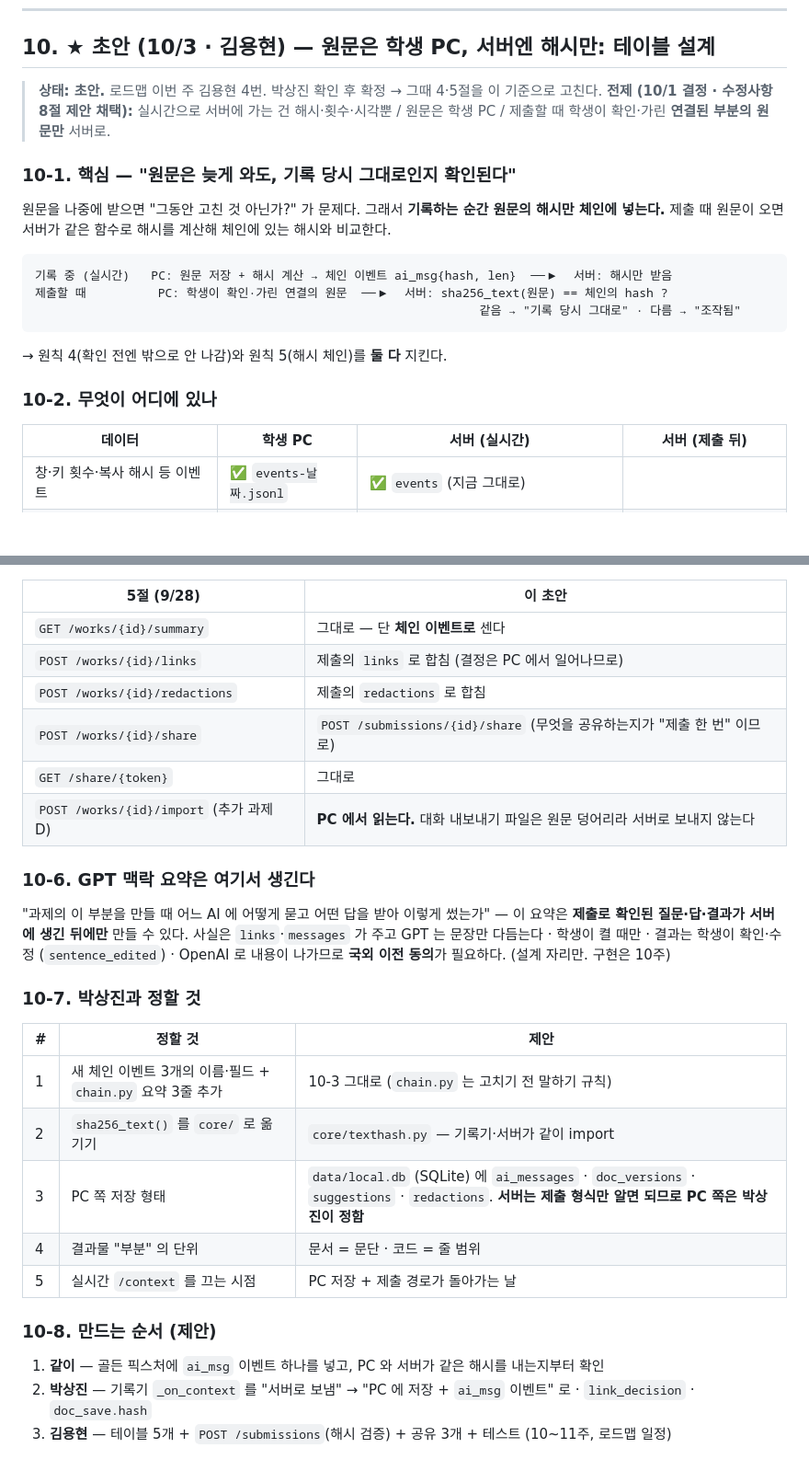
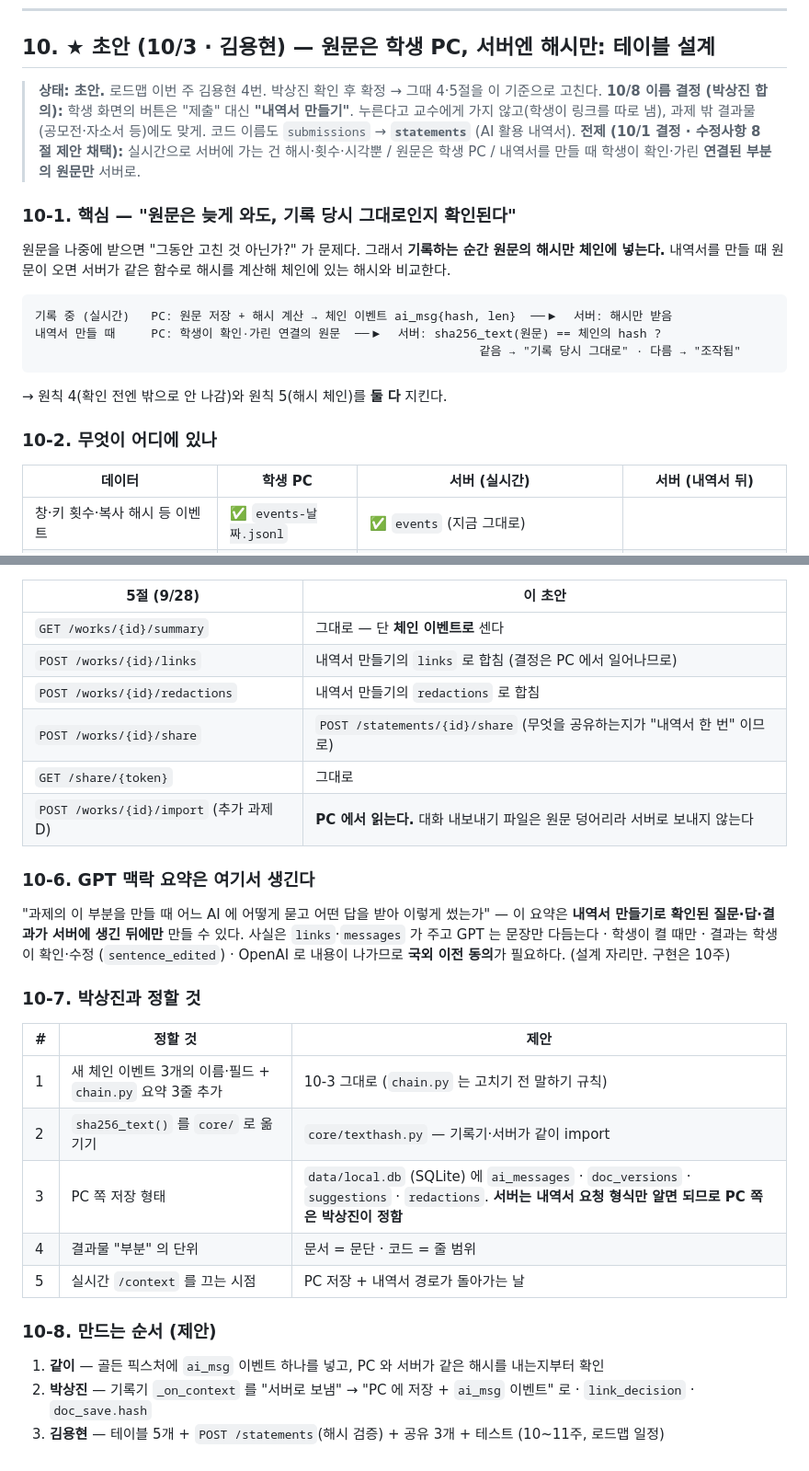
Before and after one commit to 20233014-KYH/trace, a Markdown page: docs/api.md, 2 parts joined by grey strips. Shown at 92% size. Drawn GitHub-style; blank space fills up the shorter version.

````diff
--- a/docs/api.md
+++ b/docs/api.md
@@ -269,16 +269,17 @@ GET  /share/s_9a2f…            ← 교수가 연다 (로그인 없이)
 ## 10. ★ 초안 (10/3 · 김용현) — 원문은 학생 PC, 서버엔 해시만: 테이블 설계
 
 > **상태: 초안.** 로드맵 이번 주 김용현 4번. 박상진 확인 후 확정 → 그때 4·5절을 이 기준으로 고친다.
-> **전제 (10/1 결정 · 수정사항 8절 제안 채택):** 실시간으로 서버에 가는 건 해시·횟수·시각뿐 / 원문은 학생 PC / 제출할 때 학생이 확인·가린 **연결된 부분의 원문만** 서버로.
+> **10/8 이름 결정 (박상진 합의):** 학생 화면의 버튼은 "제출" 대신 **"내역서 만들기"**. 누른다고 교수에게 가지 않고(학생이 링크를 따로 냄), 과제 밖 결과물(공모전·자소서 등)에도 맞게. 코드 이름도 `submissions` → **`statements`** (AI 활용 내역서).
+> **전제 (10/1 결정 · 수정사항 8절 제안 채택):** 실시간으로 서버에 가는 건 해시·횟수·시각뿐 / 원문은 학생 PC / 내역서를 만들 때 학생이 확인·가린 **연결된 부분의 원문만** 서버로.
 
 ### 10-1. 핵심 — "원문은 늦게 와도, 기록 당시 그대로인지 확인된다"
 
 원문을 나중에 받으면 "그동안 고친 것 아닌가?" 가 문제다. 그래서 **기록하는 순간 원문의 해시만 체인에 넣는다.**
-제출 때 원문이 오면 서버가 같은 함수로 해시를 계산해 체인에 있는 해시와 비교한다.
+내역서를 만들 때 원문이 오면 서버가 같은 함수로 해시를 계산해 체인에 있는 해시와 비교한다.
 
 ```
 기록 중 (실시간)   PC: 원문 저장 + 해시 계산 → 체인 이벤트 ai_msg{hash, len}  ──▶  서버: 해시만 받음
-제출할 때          PC: 학생이 확인·가린 연결의 원문  ──▶  서버: sha256_text(원문) == 체인의 hash ?
+내역서 만들 때     PC: 학생이 확인·가린 연결의 원문  ──▶  서버: sha256_text(원문) == 체인의 hash ?
                                                               같음 → "기록 당시 그대로" · 다름 → "조작됨"
 ```
 
@@ -286,7 +287,7 @@ GET  /share/s_9a2f…            ← 교수가 연다 (로그인 없이)
 
 ### 10-2. 무엇이 어디에 있나
 
-| 데이터 | 학생 PC | 서버 (실시간) | 서버 (제출 뒤) |
+| 데이터 | 학생 PC | 서버 (실시간) | 서버 (내역서 뒤) |
 |---|---|---|---|
 | 창·키 횟수·복사 해시 등 이벤트 | ✅ `events-날짜.jsonl` | ✅ `events` (지금 그대로) | |
 | **AI 질문·답 원문** | ✅ | **해시만** (`ai_msg` 이벤트) | 확인된 연결에 쓰인 것만 |
@@ -379,15 +380,15 @@ GET    /share/{token}             ← 교수용 · 인증 없음 · 읽기 전
 | 5절 (9/28) | 이 초안 |
 |---|---|
 | `GET /works/{id}/summary` | 그대로 — 단 **체인 이벤트로** 센다 |
-| `POST /works/{id}/links` | 제출의 `links` 로 합침 (결정은 PC 에서 일어나므로) |
-| `POST /works/{id}/redactions` | 제출의 `redactions` 로 합침 |
-| `POST /works/{id}/share` | `POST /submissions/{id}/share` (무엇을 공유하는지가 "제출 한 번" 이므로) |
+| `POST /works/{id}/links` | 내역서 만들기의 `links` 로 합침 (결정은 PC 에서 일어나므로) |
+| `POST /works/{id}/redactions` | 내역서 만들기의 `redactions` 로 합침 |
+| `POST /works/{id}/share` | `POST /statements/{id}/share` (무엇을 공유하는지가 "내역서 한 번" 이므로) |
 | `GET /share/{token}` | 그대로 |
 | `POST /works/{id}/import` (추가 과제 D) | **PC 에서 읽는다.** 대화 내보내기 파일은 원문 덩어리라 서버로 보내지 않는다 |
 
 ### 10-6. GPT 맥락 요약은 여기서 생긴다
 
-"과제의 이 부분을 만들 때 어느 AI 에 어떻게 묻고 어떤 답을 받아 이렇게 썼는가" — 이 요약은 **제출로 확인된 질문·답·결과가 서버에 생긴 뒤에만** 만들 수 있다.
+"과제의 이 부분을 만들 때 어느 AI 에 어떻게 묻고 어떤 답을 받아 이렇게 썼는가" — 이 요약은 **내역서 만들기로 확인된 질문·답·결과가 서버에 생긴 뒤에만** 만들 수 있다.
 사실은 `links`·`messages` 가 주고 GPT 는 문장만 다듬는다 · 학생이 켤 때만 · 결과는 학생이 확인·수정 (`sentence_edited`) ·
 OpenAI 로 내용이 나가므로 **국외 이전 동의**가 필요하다. (설계 자리만. 구현은 10주)
 
@@ -397,12 +398,12 @@ OpenAI 로 내용이 나가므로 **국외 이전 동의**가 필요하다. (설
 |---|---|---|
 | 1 | 새 체인 이벤트 3개의 이름·필드 + `chain.py` 요약 3줄 추가 | 10-3 그대로 (`chain.py` 는 고치기 전 말하기 규칙) |
 | 2 | `sha256_text()` 를 `core/` 로 옮기기 | `core/texthash.py` — 기록기·서버가 같이 import |
-| 3 | PC 쪽 저장 형태 | `data/local.db` (SQLite) 에 `ai_messages` · `doc_versions` · `suggestions` · `redactions`. **서버는 제출 형식만 알면 되므로 PC 쪽은 박상진이 정함** |
+| 3 | PC 쪽 저장 형태 | `data/local.db` (SQLite) 에 `ai_messages` · `doc_versions` · `suggestions` · `redactions`. **서버는 내역서 요청 형식만 알면 되므로 PC 쪽은 박상진이 정함** |
 | 4 | 결과물 "부분" 의 단위 | 문서 = 문단 · 코드 = 줄 범위 |
-| 5 | 실시간 `/context` 를 끄는 시점 | PC 저장 + 제출 경로가 돌아가는 날 |
+| 5 | 실시간 `/context` 를 끄는 시점 | PC 저장 + 내역서 경로가 돌아가는 날 |
 
 ### 10-8. 만드는 순서 (제안)
 
 1. **같이** — 골든 픽스처에 `ai_msg` 이벤트 하나를 넣고, PC 와 서버가 같은 해시를 내는지부터 확인
 2. **박상진** — 기록기 `_on_context` 를 "서버로 보냄" → "PC 에 저장 + `ai_msg` 이벤트" 로 · `link_decision` · `doc_save.hash`
-3. **김용현** — 테이블 5개 + `POST /submissions`(해시 검증) + 공유 3개 + 테스트 (10~11주, 로드맵 일정)
+3. **김용현** — 테이블 5개 + `POST /statements`(해시 검증) + 공유 3개 + 테스트 (10~11주, 로드맵 일정)
````
Also changed, not shown: other parts of docs/api.md (+12 -12 lines).
